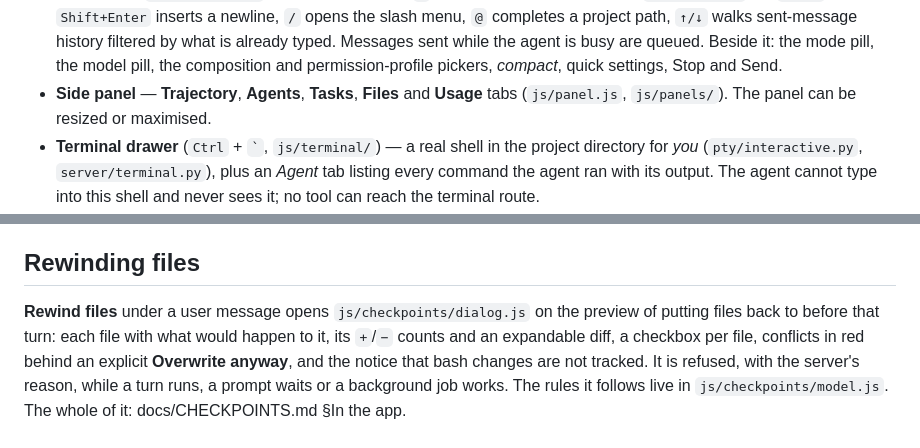
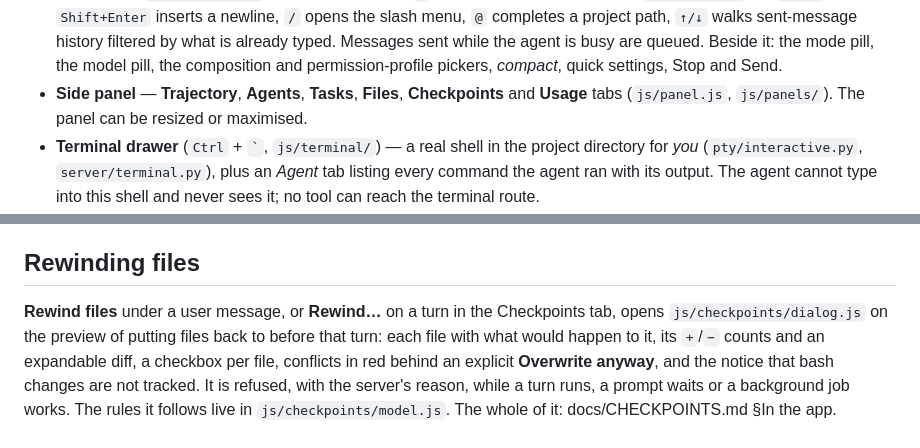
Before and after one commit to devincii-io/QuickCode, a Markdown page: docs/UI.md, 2 parts joined by grey strips. GitHub-like rendering.

```diff
--- a/docs/UI.md
+++ b/docs/UI.md
@@ -69,9 +69,9 @@ change reaches every open pane without a reload.
   the agent is busy are queued. Beside it: the mode pill, the model pill, the
   composition and permission-profile pickers, *compact*, quick settings,
   Stop and Send.
-- **Side panel** — **Trajectory**, **Agents**, **Tasks**, **Files** and
-  **Usage** tabs (`js/panel.js`, `js/panels/`). The panel can be resized or
-  maximised.
+- **Side panel** — **Trajectory**, **Agents**, **Tasks**, **Files**,
+  **Checkpoints** and **Usage** tabs (`js/panel.js`, `js/panels/`). The panel
+  can be resized or maximised.
 - **Terminal drawer** (`Ctrl` + `` ` ``, `js/terminal/`) — a real shell in the
   project directory for *you* (`pty/interactive.py`, `server/terminal.py`),
   plus an *Agent* tab listing every command the agent ran with its output. The
@@ -145,7 +145,8 @@ Client → server frames are `user_message`, `interrupt`, `set_mode`,
 
 ## Rewinding files
 
-**Rewind files** under a user message opens `js/checkpoints/dialog.js` on the
+**Rewind files** under a user message, or **Rewind…** on a turn in the
+Checkpoints tab, opens `js/checkpoints/dialog.js` on the
 preview of putting files back to before that turn: each file with what would
 happen to it, its `+`/`−` counts and an expandable diff, a checkbox per file,
 conflicts in red behind an explicit **Overwrite anyway**, and the notice that
```
Also changed, not shown: docs/CHECKPOINTS.md (+9 -4 lines).
